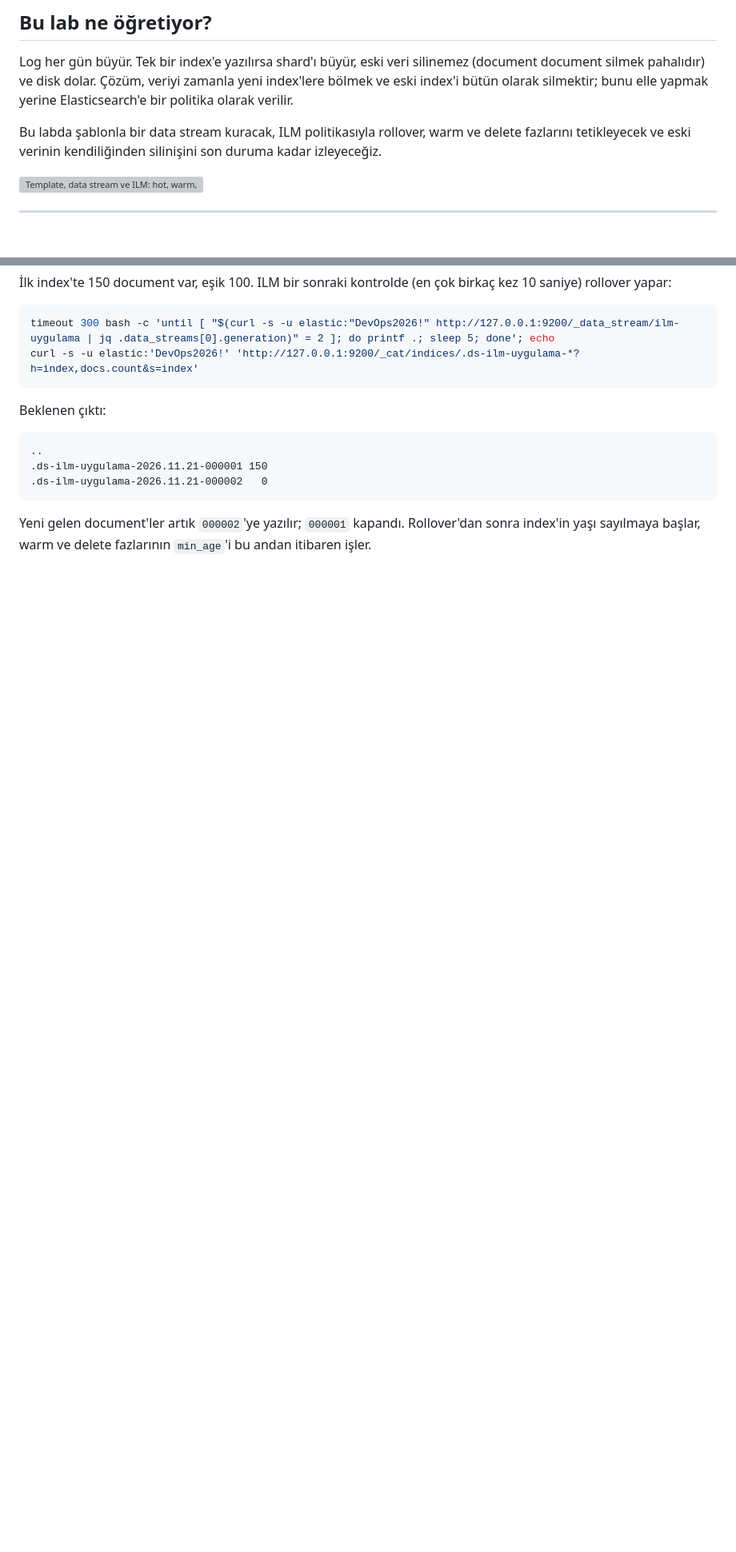
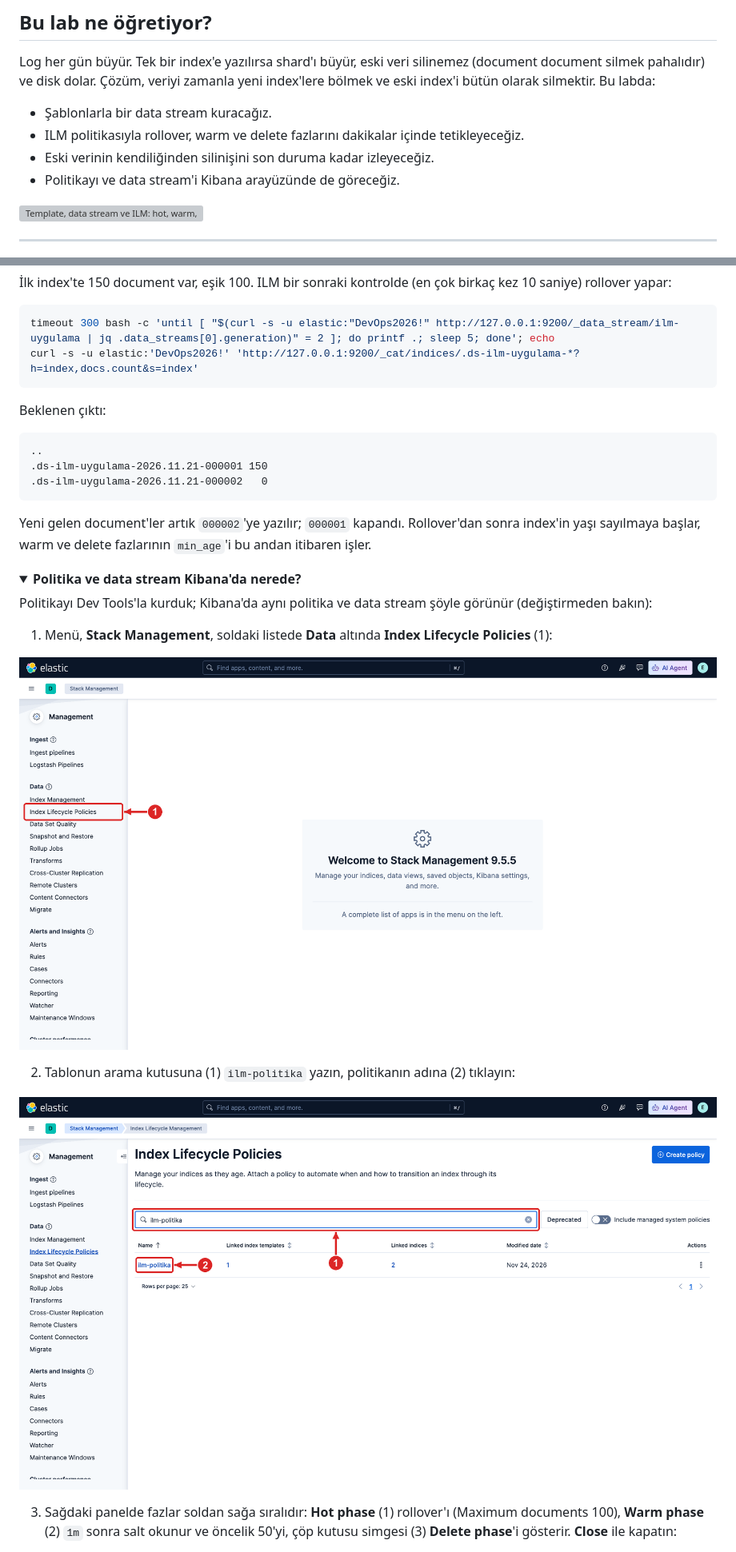
Before and after one commit to hakanbayraktar/elastic, a Markdown page: labs/LAB-22-index-yasam-dongusu-ilm/README.md, 2 parts joined by grey strips. Shown at 80% size. GitHub-like rendering; pictures changed too: assets/screenshots/LAB-22/04a-ilm-menu.png (added), assets/screenshots/LAB-22/04b-ilm-listesi.png (added); folded sections open; blank space fills up the shorter version; grey boxes are pictures that could not be loaded.

```diff
--- a/labs/LAB-22-index-yasam-dongusu-ilm/README.md
+++ b/labs/LAB-22-index-yasam-dongusu-ilm/README.md
@@ -9,11 +9,12 @@
 ## Bu lab ne öğretiyor?
 
 Log her gün büyür. Tek bir index'e yazılırsa shard'ı büyür, eski veri silinemez (document document silmek pahalıdır)
-ve disk dolar. Çözüm, veriyi zamanla yeni index'lere bölmek ve eski index'i bütün olarak silmektir; bunu
-elle yapmak yerine Elasticsearch'e bir politika olarak verilir.
+ve disk dolar. Çözüm, veriyi zamanla yeni index'lere bölmek ve eski index'i bütün olarak silmektir. Bu labda:
 
-Bu labda şablonla bir data stream kuracak, ILM politikasıyla rollover, warm ve delete fazlarını tetikleyecek
-ve eski verinin kendiliğinden silinişini son duruma kadar izleyeceğiz.
+- Şablonlarla bir data stream kuracağız.
+- ILM politikasıyla rollover, warm ve delete fazlarını dakikalar içinde tetikleyeceğiz.
+- Eski verinin kendiliğinden silinişini son duruma kadar izleyeceğiz.
+- Politikayı ve data stream'i Kibana arayüzünde de göreceğiz.
 
 ![Template, data stream ve ILM: hot, warm, delete](../../assets/infographics/31-ilm-yasam-dongusu.png)
 
@@ -175,3 +183,19 @@ Beklenen çıktı:
 Yeni gelen document'ler artık `000002`'ye yazılır; `000001` kapandı. Rollover'dan sonra index'in yaşı sayılmaya
 başlar, warm ve delete fazlarının `min_age`'i bu andan itibaren işler.
 
+<details>
+<summary><strong>Politika ve data stream Kibana'da nerede?</strong></summary>
+
+Politikayı Dev Tools'la kurduk; Kibana'da aynı politika ve data stream şöyle görünür (değiştirmeden bakın):
+
+1. Menü, **Stack Management**, soldaki listede **Data** altında **Index Lifecycle Policies** (1):
+
+![Stack Management: 1 Index Lifecycle Policies](../../assets/screenshots/LAB-22/04a-ilm-menu.png)
+
+2. Tablonun arama kutusuna (1) `ilm-politika` yazın, politikanın adına (2) tıklayın:
+
+![ILM listesi: 1 arama, 2 ilm-politika](../../assets/screenshots/LAB-22/04b-ilm-listesi.png)
+
+3. Sağdaki panelde fazlar soldan sağa sıralıdır: **Hot phase** (1) rollover'ı (Maximum documents 100), **Warm phase**
+   (2) `1m` sonra salt okunur ve öncelik 50'yi, çöp kutusu simgesi (3) **Delete phase**'i gösterir. **Close** ile kapatın:
+
```
Also changed, not shown: other parts of labs/LAB-22-index-yasam-dongusu-ilm/README.md (+31 -7 lines), assets/screenshots/LAB-22/04c-ilm-fazlar.png (added), assets/screenshots/LAB-22/04e-index-management.png (added), assets/screenshots/LAB-22/04f-data-stream.png (added), 2 other files.
